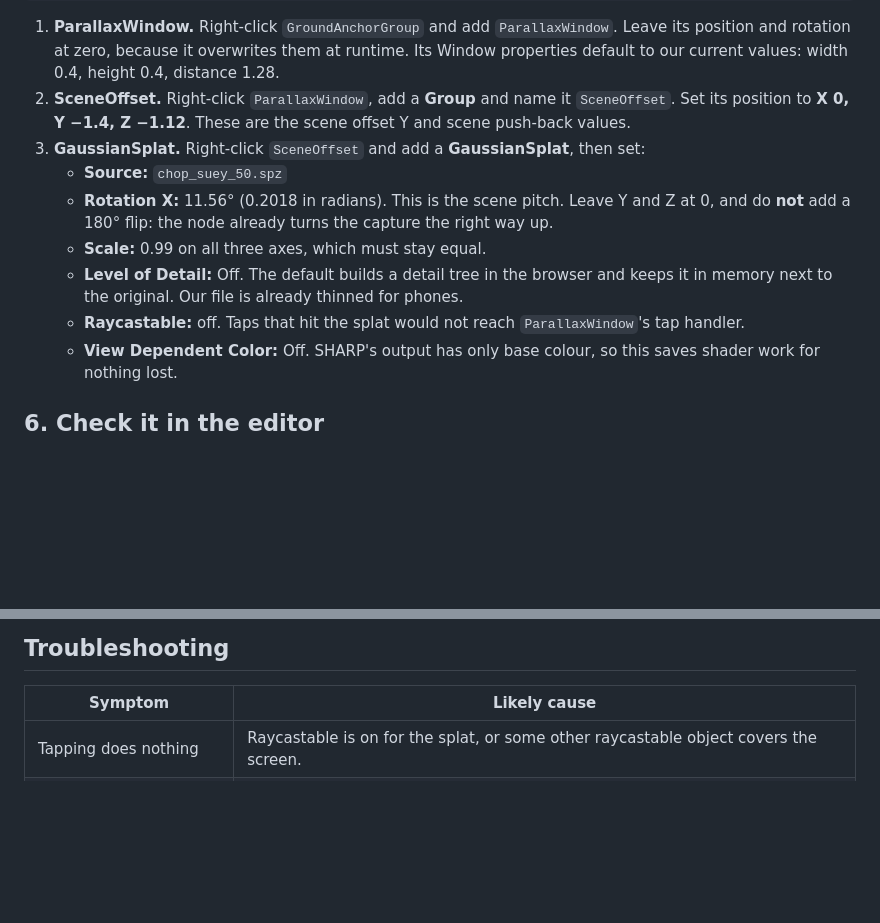
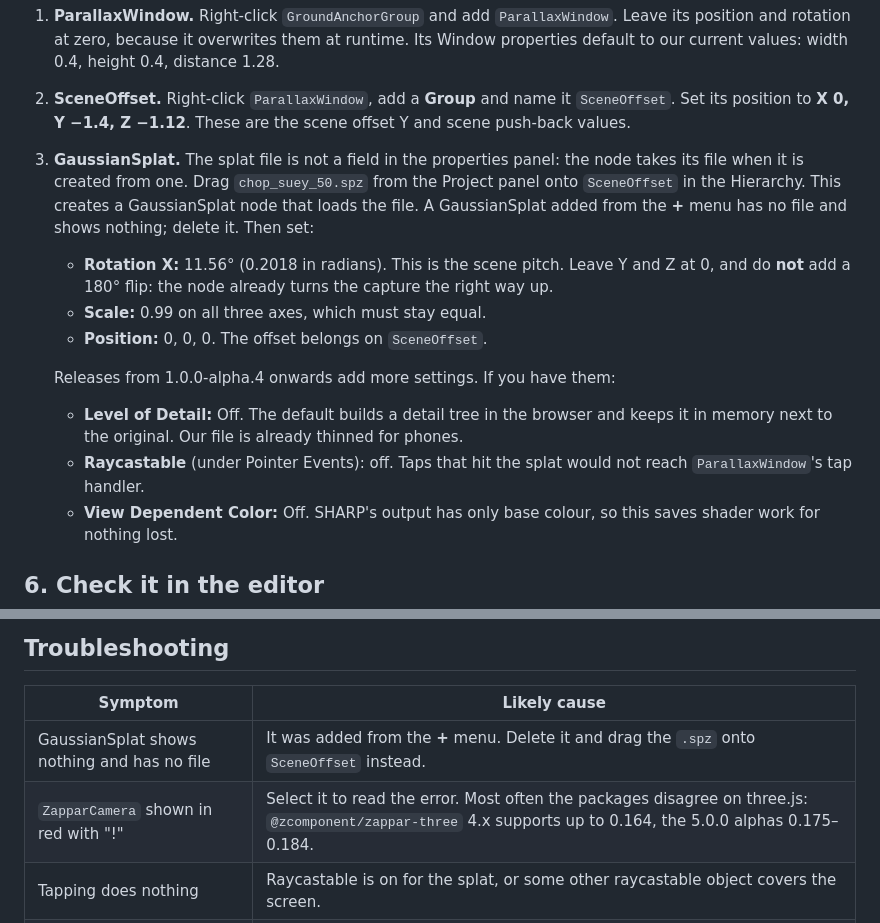
Before and after one commit to kaifengwu001/ChinaTownSplatARTest, a Markdown page: mattercraft/SETUP.md, 2 parts joined by grey strips. Drawn GitHub-style; blank space fills up the shorter version.

Commit message:
docs: set Mattercraft splat source by dragging the file
Co-authored-by: Cursor <cursoragent@cursor.com>

```diff
--- a/mattercraft/SETUP.md
+++ b/mattercraft/SETUP.md
@@ -84,18 +84,24 @@ WorldTracker
 2. **SceneOffset.** Right-click `ParallaxWindow`, add a **Group** and name it
    `SceneOffset`. Set its position to **X 0, Y −1.4, Z −1.12**. These are the
    scene offset Y and scene push-back values.
-3. **GaussianSplat.** Right-click `SceneOffset` and add a **GaussianSplat**,
-   then set:
-   - **Source:** `chop_suey_50.spz`
+3. **GaussianSplat.** The splat file is not a field in the properties panel:
+   the node takes its file when it is created from one. Drag
+   `chop_suey_50.spz` from the Project panel onto `SceneOffset` in the
+   Hierarchy. This creates a GaussianSplat node that loads the file. A
+   GaussianSplat added from the **+** menu has no file and shows nothing;
+   delete it. Then set:
    - **Rotation X:** 11.56° (0.2018 in radians). This is the scene pitch.
      Leave Y and Z at 0, and do **not** add a 180° flip: the node already turns
      the capture the right way up.
    - **Scale:** 0.99 on all three axes, which must stay equal.
+   - **Position:** 0, 0, 0. The offset belongs on `SceneOffset`.
+
+   Releases from 1.0.0-alpha.4 onwards add more settings. If you have them:
    - **Level of Detail:** Off. The default builds a detail tree in the browser
      and keeps it in memory next to the original. Our file is already thinned
      for phones.
-   - **Raycastable:** off. Taps that hit the splat would not reach
-     `ParallaxWindow`'s tap handler.
+   - **Raycastable** (under Pointer Events): off. Taps that hit the splat
+     would not reach `ParallaxWindow`'s tap handler.
    - **View Dependent Color:** Off. SHARP's output has only base colour, so
      this saves shader work for nothing lost.
 
@@ -131,6 +137,8 @@ enabled on the trigger, then share its QR code or link.
 
 | Symptom | Likely cause |
 | --- | --- |
+| GaussianSplat shows nothing and has no file | It was added from the **+** menu. Delete it and drag the `.spz` onto `SceneOffset` instead. |
+| `ZapparCamera` shown in red with "!" | Select it to read the error. Most often the packages disagree on three.js: `@zcomponent/zappar-three` 4.x supports up to 0.164, the 5.0.0 alphas 0.175–0.184. |
 | Tapping does nothing | Raycastable is on for the splat, or some other raycastable object covers the screen. |
 | Window tilted, jumping, or at floor height | `ParallaxWindow` is inside a `WorldPlacementGroup`, or its own position or rotation is not zero. |
 | Splat visible outside the window | The scene is poking in front of the window plane. Push-back plus the scene's nearest content (about 1.5 m × scale) must exceed the window distance. |
```
